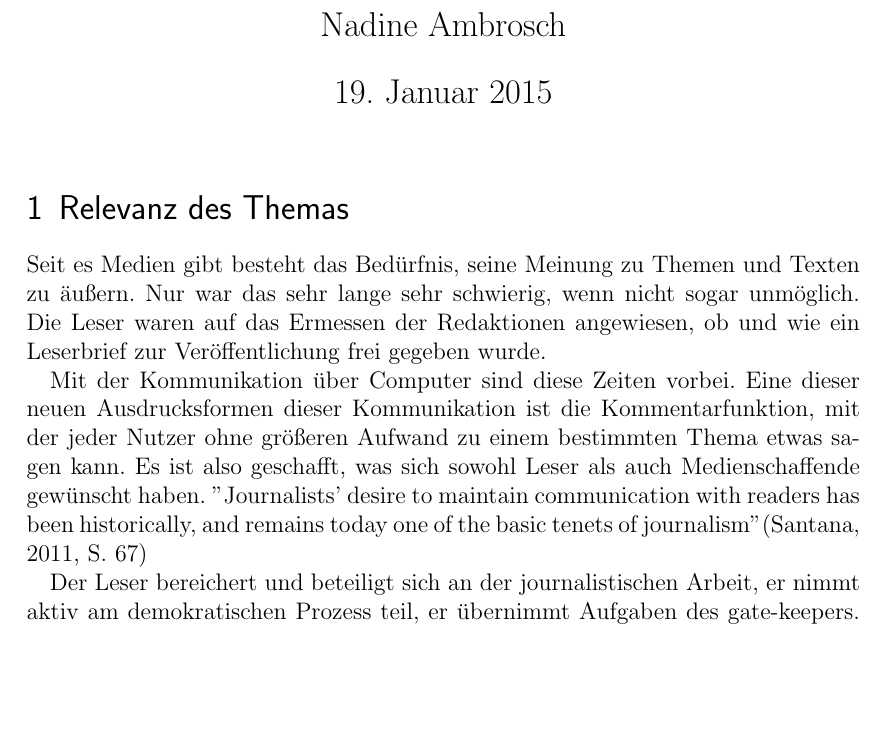
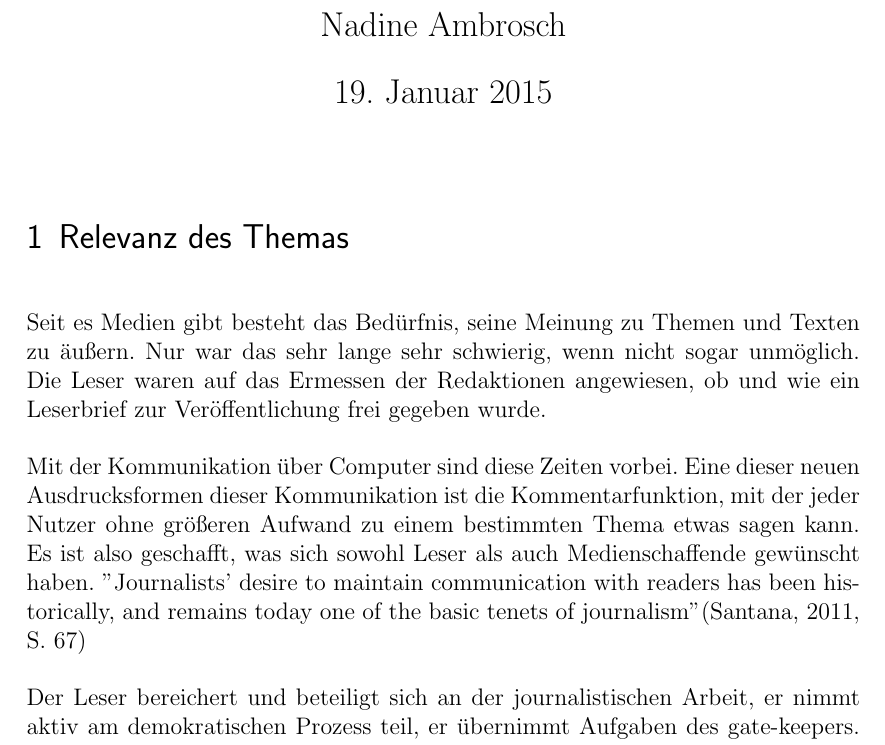
Before and after one commit to galinagalinagalina/Expose, a LaTeX document (Exposé.tex): part of page 1 of 5 before the commit and part of page 1 of 6 after it, cut so that both start at the same text, the shorter picture padded with empty space. Compiled offline with pdfLaTeX.

Commit message:
Absatzabstand statt Einrückung am Absatzanfang.

```diff
--- a/Exposé.tex
+++ b/Exposé.tex
@@ -4,7 +4,7 @@
 % This is a simple template for a LaTeX document using the "article" class.
 % See "book", "report", "letter" for other types of document.
 
-\documentclass[12pt,titlepage=no]{scrartcl} % use larger type; default would be 10pt
+\documentclass[12pt,titlepage=no,parskip=full]{scrartcl} % use larger type; default would be 10pt
 
 \usepackage[utf8]{inputenc} % set input encoding (not needed with XeLaTeX)
 \usepackage[ngerman]{babel}
```
